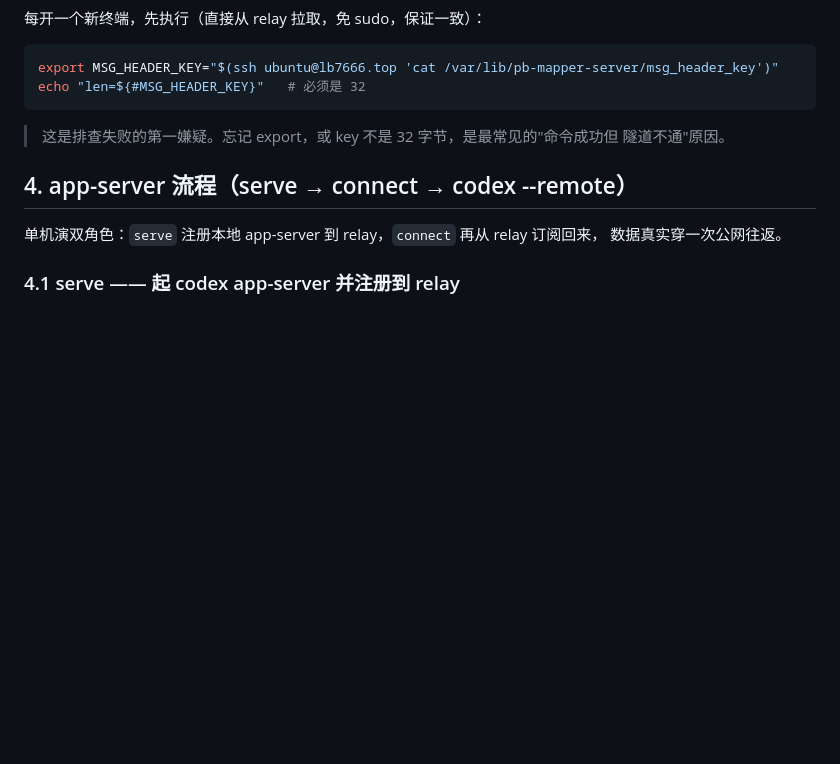
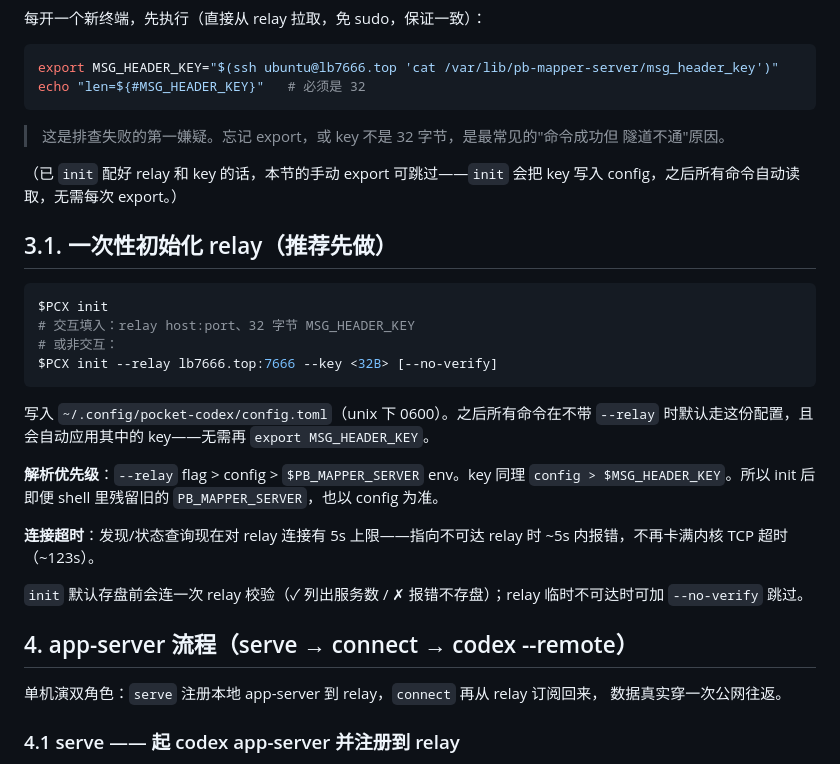
Before and after one commit to acking-you/pocket-codex, a Markdown page: docs/cli-verification.md, the part around the change. Rendered like a GitHub page; blank space fills up the shorter version.

````diff
--- a/docs/cli-verification.md
+++ b/docs/cli-verification.md
@@ -57,6 +57,32 @@ echo "len=${#MSG_HEADER_KEY}"   # 必须是 32
 
 > 这是排查失败的第一嫌疑。忘记 export，或 key 不是 32 字节，是最常见的"命令成功但
 > 隧道不通"原因。
+
+（已 `init` 配好 relay 和 key 的话，本节的手动 export 可跳过——`init` 会把 key 写入
+config，之后所有命令自动读取，无需每次 export。）
+
+## 3.1. 一次性初始化 relay（推荐先做）
+
+```bash
+$PCX init
+# 交互填入：relay host:port、32 字节 MSG_HEADER_KEY
+# 或非交互：
+$PCX init --relay lb7666.top:7666 --key <32B> [--no-verify]
+```
+
+写入 `~/.config/pocket-codex/config.toml`（unix 下 0600）。之后所有命令在不带
+`--relay` 时默认走这份配置，且会自动应用其中的 key——无需再 `export
+MSG_HEADER_KEY`。
+
+**解析优先级**：`--relay` flag > config > `$PB_MAPPER_SERVER` env。key 同理
+`config > $MSG_HEADER_KEY`。所以 init 后即便 shell 里残留旧的
+`PB_MAPPER_SERVER`，也以 config 为准。
+
+**连接超时**：发现/状态查询现在对 relay 连接有 5s 上限——指向不可达 relay 时
+~5s 内报错，不再卡满内核 TCP 超时（~123s）。
+
+`init` 默认存盘前会连一次 relay 校验（✓ 列出服务数 / ✗ 报错不存盘）；relay
+临时不可达时可加 `--no-verify` 跳过。
 
 ## 4. app-server 流程（serve → connect → codex --remote）
 
````
Also changed, not shown: README.md (+7 -1 lines).
